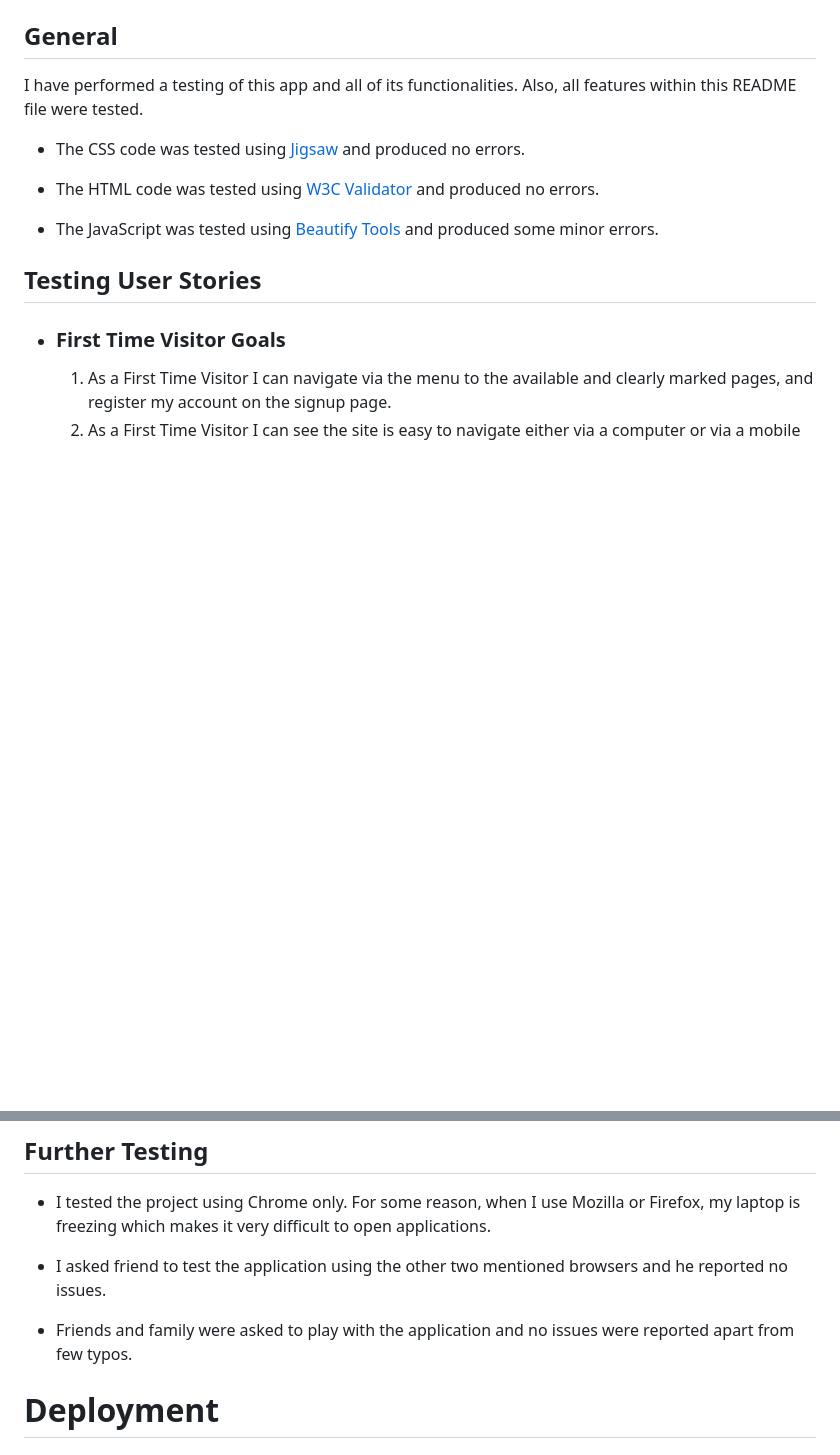
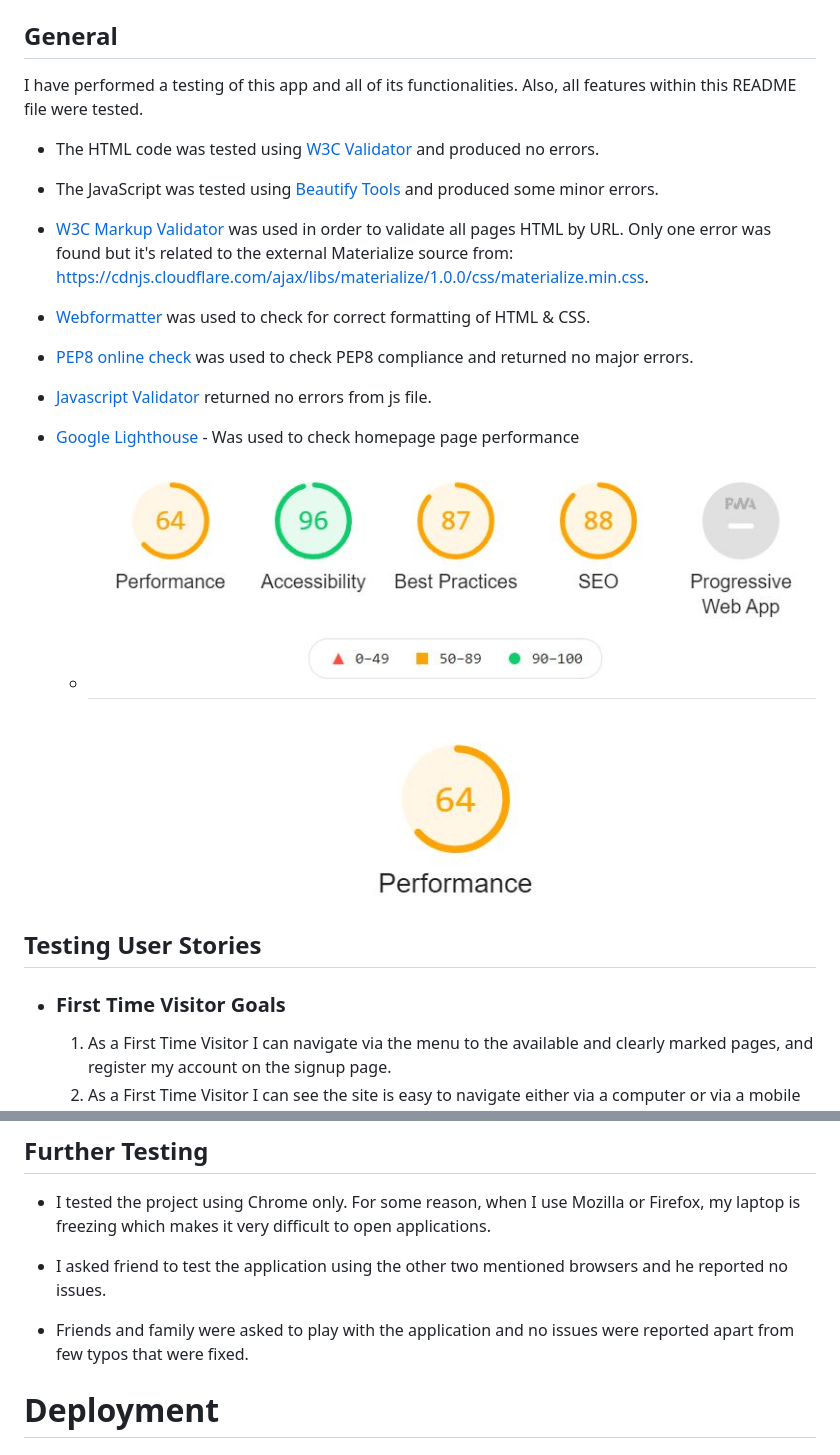
Before and after one commit to Code-Institute-Submissions/LucasCegielski-MS3-Favourite-Actors_OctResub, a Markdown page: README.md, 2 parts joined by grey strips. Rendered like a GitHub page; pictures changed too: documentation/lighthouse.JPG (added); blank space fills up the shorter version.

Commit message:
added more styling and extra content to README file

```diff
--- a/README.md
+++ b/README.md
@@ -180,11 +180,21 @@ This single page application allows users to navigate easily between the game an
 ## General
 I have performed a testing of this app and all of its functionalities. Also, all features within this README file were tested.
 
-- The CSS code was tested using [Jigsaw](https://jigsaw.w3.org/css-validator/validator) and produced no errors.
-
 - The HTML code was tested using [W3C Validator](https://validator.w3.org/nu/#textarea) and produced no errors.
 
 - The JavaScript was tested using [Beautify Tools](https://beautifytools.com/javascript-validator.php) and produced some minor errors.
+
+- [W3C Markup Validator](https://jigsaw.w3.org/css-validator/#validate_by_uri) was used in order to validate all pages HTML by URL. Only one error was found but it's related to the external Materialize source from: https://cdnjs.cloudflare.com/ajax/libs/materialize/1.0.0/css/materialize.min.css.
+
+- [Webformatter](https://webformatter.com/html) was used to check for correct formatting of HTML & CSS.
+
+- [PEP8 online check](http://pep8online.com/) was used to check PEP8 compliance and returned no major errors.
+
+- [Javascript Validator](https://jshint.com/) returned no errors from js file.
+
+- [Google Lighthouse](https://developers.google.com/web/tools/lighthouse#devtools) - Was used to check homepage page performance
+    - ![Google Lighthouse Results](documentation/lighthouse.JPG)
+
 
 ## Testing User Stories
 
@@ -235,7 +243,7 @@ I have performed a testing of this app and all of its functionalities. Also, all
 
 - I asked friend to test the application using the other two mentioned browsers and he reported no issues.
 
-- Friends and family were asked to play with the application and no issues were reported apart from few typos.
+- Friends and family were asked to play with the application and no issues were reported apart from few typos that were fixed.
 
 
 # Deployment
```
Also changed, not shown: other parts of README.md (+0 -2 lines), 7 other files.
